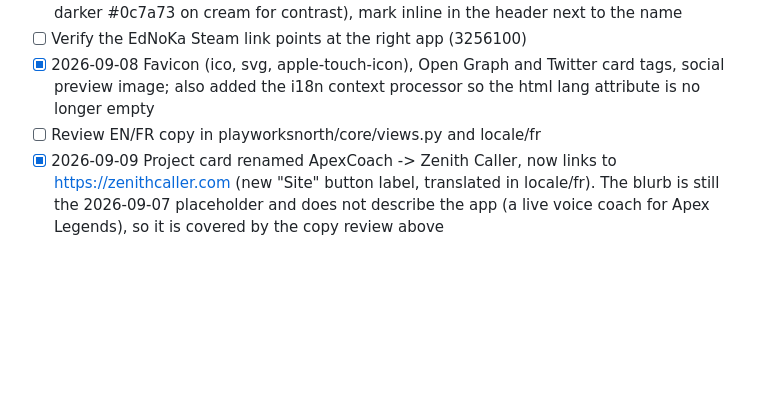
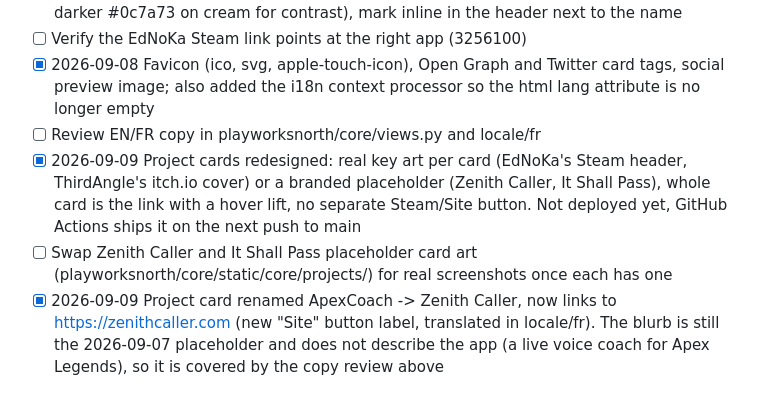
Before and after one commit to playworksnorth/playworksnorth.com, a Markdown page: TODO.md, the part around the change. Drawn GitHub-style; blank space fills up the shorter version.

Commit message:
docs: record the project card redesign in TODO
Co-Authored-By: Claude Sonnet 5 <noreply@anthropic.com>
Claude-Session: https://claude.ai/code/session_01EMxeBxptWDXhTcwUsGQPng

```diff
--- a/TODO.md
+++ b/TODO.md
@@ -27,6 +27,8 @@ Studio site for Playworks North. This is the only task list for the `playworks-n
 - [ ] Verify the EdNoKa Steam link points at the right app (3256100)
 - [x] 2026-09-08 Favicon (ico, svg, apple-touch-icon), Open Graph and Twitter card tags, social preview image; also added the i18n context processor so the html lang attribute is no longer empty
 - [ ] Review EN/FR copy in playworksnorth/core/views.py and locale/fr
+- [x] 2026-09-09 Project cards redesigned: real key art per card (EdNoKa's Steam header, ThirdAngle's itch.io cover) or a branded placeholder (Zenith Caller, It Shall Pass), whole card is the link with a hover lift, no separate Steam/Site button. Not deployed yet, GitHub Actions ships it on the next push to main
+- [ ] Swap Zenith Caller and It Shall Pass placeholder card art (playworksnorth/core/static/core/projects/) for real screenshots once each has one
 - [x] 2026-09-09 Project card renamed ApexCoach -> Zenith Caller, now links to https://zenithcaller.com (new "Site" button label, translated in locale/fr). The blurb is still the 2026-09-07 placeholder and does not describe the app (a live voice coach for Apex Legends), so it is covered by the copy review above
 
 ## Studio admin (not site work, tracked here for now)
```
